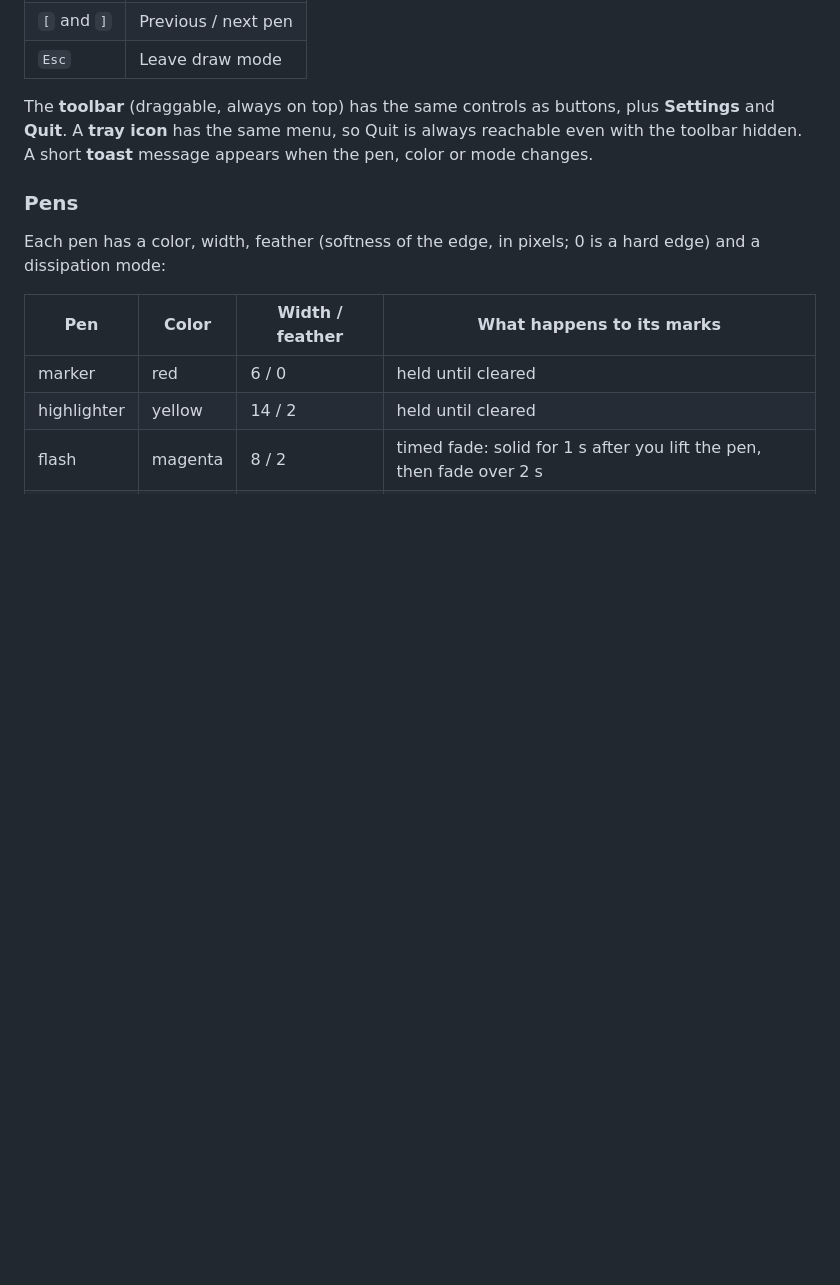
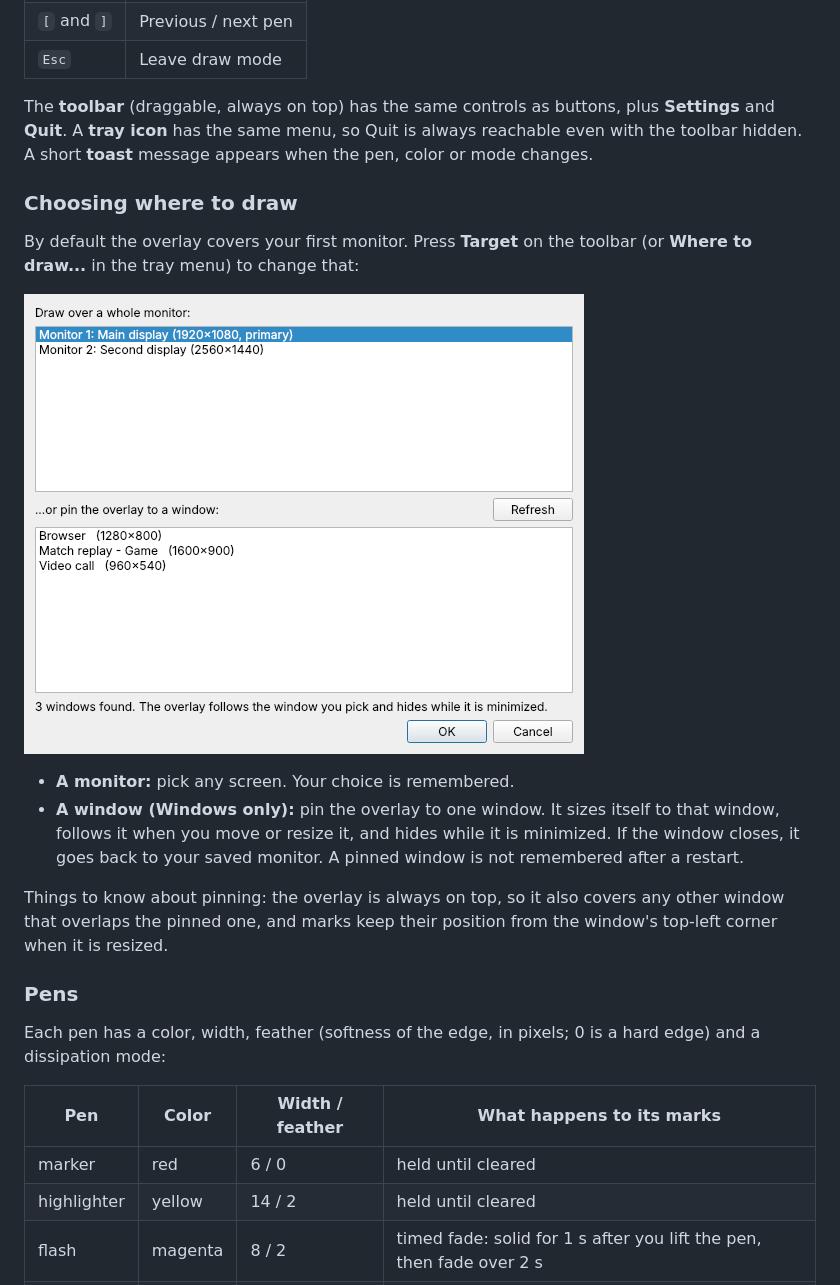
Before and after one commit to vibecoder-1z3r0/Madden-Mode, a Markdown page: README.md, the part around one of its changes. Rendered like a GitHub page; pictures changed too: docs/screenshots/target.png (added); blank space fills up the shorter version.

```diff
--- a/README.md
+++ b/README.md
@@ -55,6 +55,17 @@ While draw mode is off, the overlay is invisible to the mouse: clicks go through
 
 The **toolbar** (draggable, always on top) has the same controls as buttons, plus **Settings** and **Quit**. A **tray icon** has the same menu, so Quit is always reachable even with the toolbar hidden. A short **toast** message appears when the pen, color or mode changes.
 
+### Choosing where to draw
+
+By default the overlay covers your first monitor. Press **Target** on the toolbar (or **Where to draw...** in the tray menu) to change that:
+
+![The Where to draw dialog](docs/screenshots/target.png)
+
+- **A monitor:** pick any screen. Your choice is remembered.
+- **A window (Windows only):** pin the overlay to one window. It sizes itself to that window, follows it when you move or resize it, and hides while it is minimized. If the window closes, it goes back to your saved monitor. A pinned window is not remembered after a restart.
+
+Things to know about pinning: the overlay is always on top, so it also covers any other window that overlaps the pinned one, and marks keep their position from the window's top-left corner when it is resized.
+
 ### Pens
 
 Each pen has a color, width, feather (softness of the edge, in pixels; 0 is a hard edge) and a dissipation mode:
```
Also changed, not shown: other parts of README.md (+3 -1 lines), ARCHITECTURE.md (+14 -0 lines), FUTURE_CONSIDERATIONS.md (added, +75 -0 lines), SESSION_LOG.md (+10 -9 lines), docs/screenshots/overlay.png, docs/screenshots/tray-menu.png, 1 other file.
